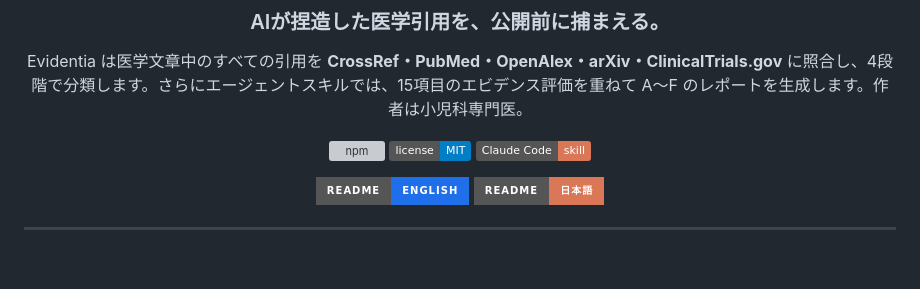
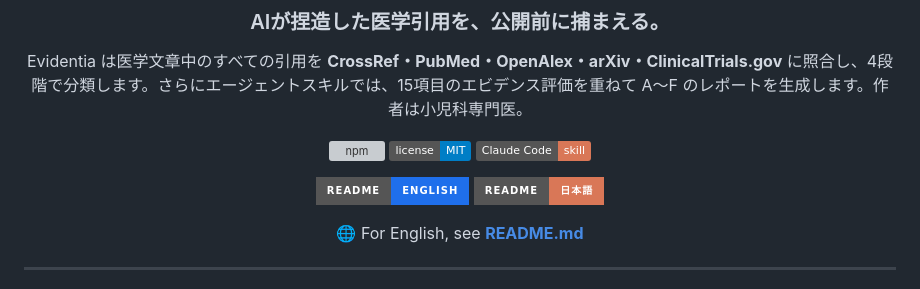
Before and after one commit to kgraph57/evidentia, a Markdown page: README.ja.md, the part around the change. Drawn GitHub-style; badges without logos; blank space fills up the shorter version; grey boxes are pictures that could not be loaded.

```diff
--- a/README.ja.md
+++ b/README.ja.md
@@ -11,6 +11,8 @@ Evidentia は医学文章中のすべての引用を **CrossRef・PubMed・OpenA
 [![Claude Code Skill](https://img.shields.io/badge/Claude%20Code-skill-d97757)](https://code.claude.com/docs/en/skills)
 
 [![English](https://img.shields.io/badge/README-English-1f6feb?style=for-the-badge)](README.md) [![日本語](https://img.shields.io/badge/README-日本語-d97757?style=for-the-badge)](README.ja.md)
+
+🌐 For English, see **[README.md](README.md)**
 
 </div>
 
```
Also changed, not shown: README.md (+4 -0 lines).
